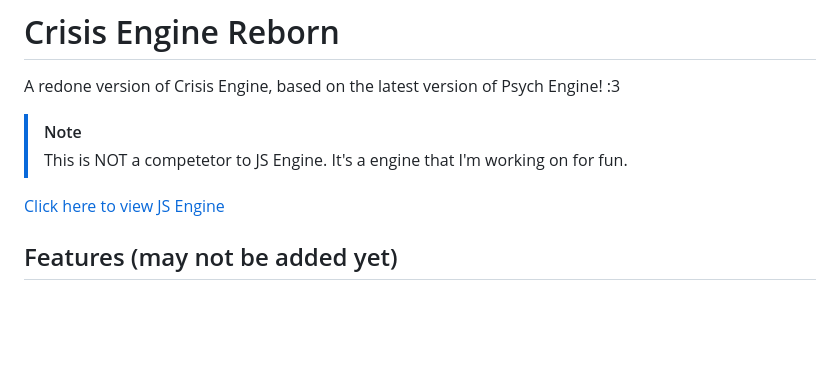
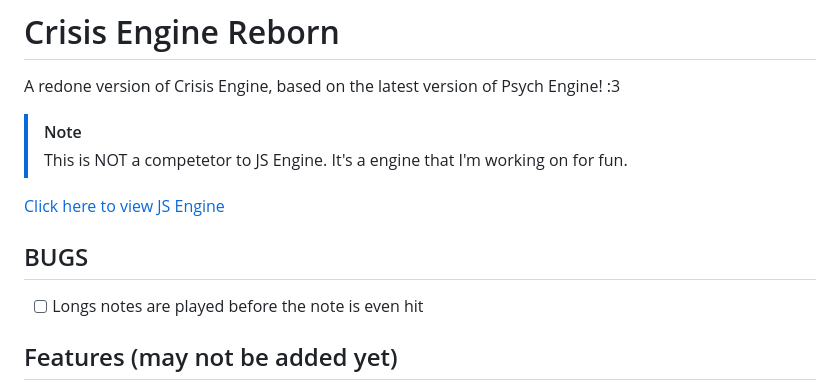
Before and after one commit to TheKamboy/crisis-engine-reborn, a Markdown page: README.md, the part around the change. Rendered like a GitHub page; blank space fills up the shorter version.

Commit message:
bug added

```diff
--- a/README.md
+++ b/README.md
@@ -6,6 +6,9 @@ A redone version of Crisis Engine, based on the latest version of Psych Engine!
 > This is NOT a competetor to JS Engine. It's a engine that I'm working on for fun.
 
 [Click here to view JS Engine](https://github.com/JordanSantiagoYT/FNF-PsychEngine-NoBotplayLag/)
+
+## BUGS
+- [ ] Longs notes are played before the note is even hit
 
 ## Features (may not be added yet)
 - [x] Lackluster Botplay Lag Fix (for now)
```
